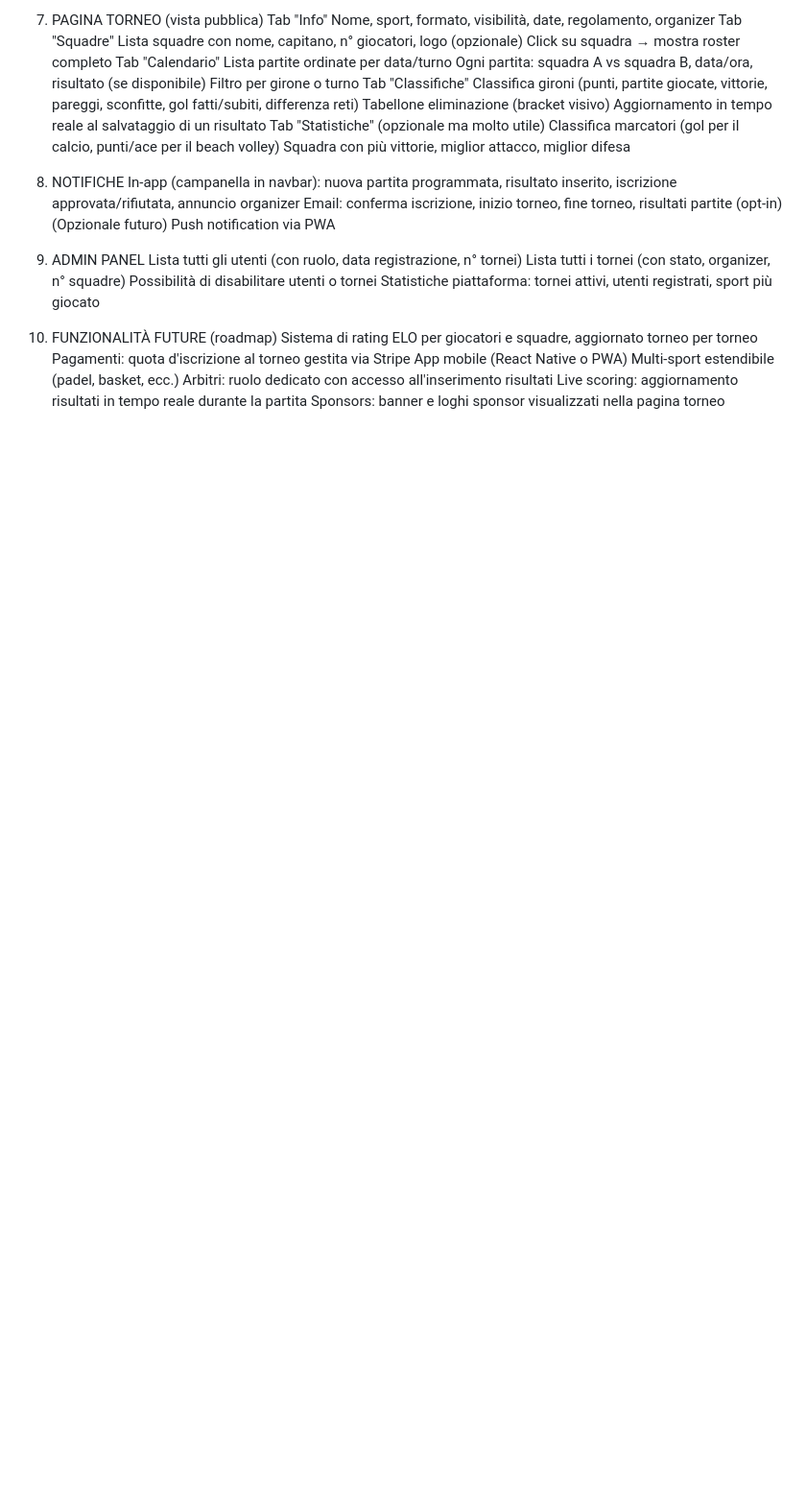
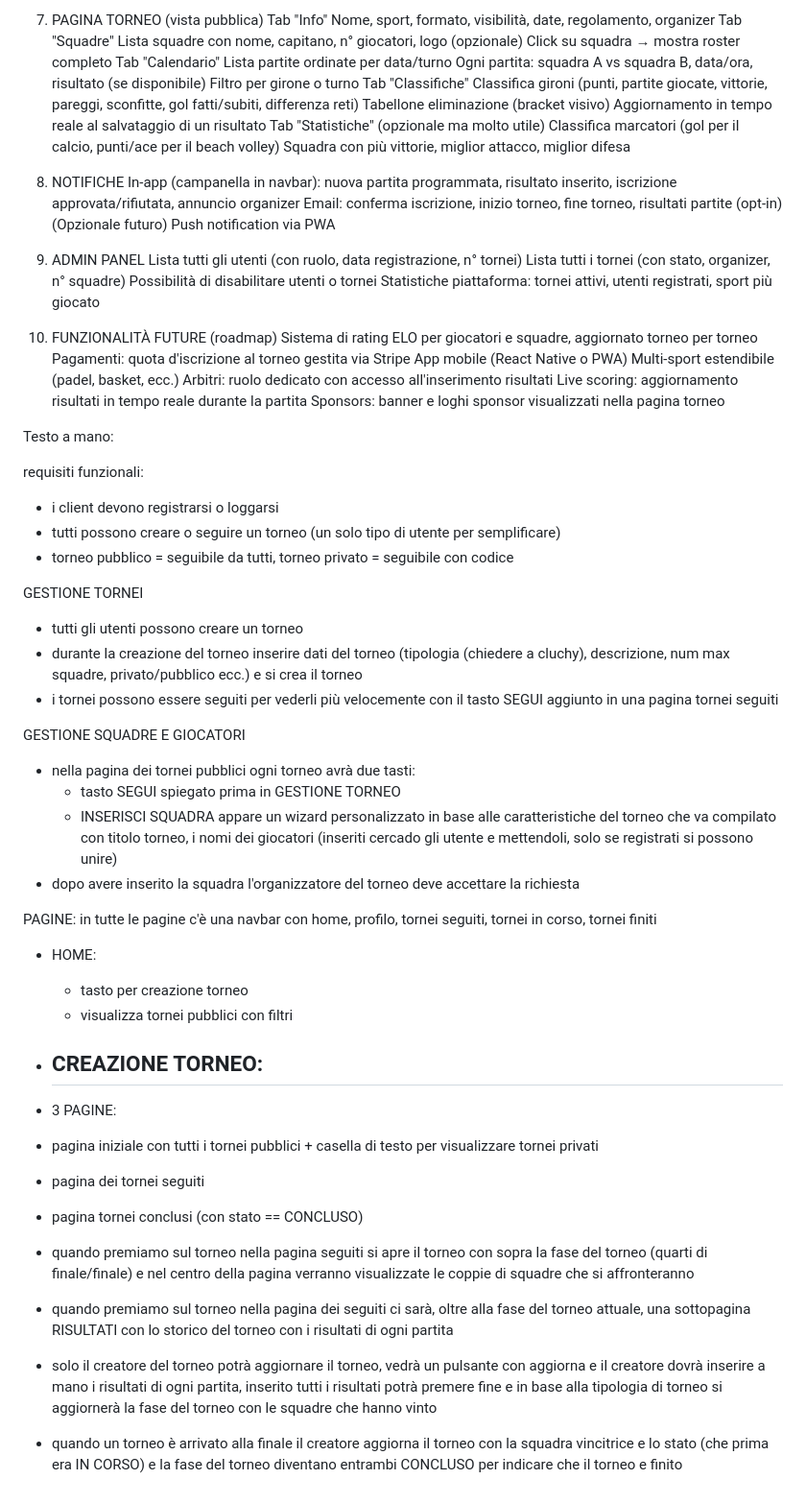
Before and after one commit to giacomogarino/tornei_webApp, a Markdown page: README.md, the part around the change. Shown at 96% size. Drawn GitHub-style; blank space fills up the shorter version.

Commit message:
aggiornato readme con requisiti funzionali (da finire)

```diff
--- a/README.md
+++ b/README.md
@@ -162,3 +162,40 @@ Multi-sport estendibile (padel, basket, ecc.)
 Arbitri: ruolo dedicato con accesso all'inserimento risultati
 Live scoring: aggiornamento risultati in tempo reale durante la partita
 Sponsors: banner e loghi sponsor visualizzati nella pagina torneo
+
+
+Testo a mano:
+
+requisiti funzionali:
+- i client devono registrarsi o loggarsi
+- tutti possono creare o seguire un torneo (un solo tipo di utente per semplificare)
+- torneo pubblico = seguibile da tutti, torneo privato = seguibile con codice
+
+GESTIONE TORNEI
+- tutti gli utenti possono creare un torneo
+- durante la creazione del torneo inserire dati del torneo (tipologia (chiedere a cluchy), descrizione, num max squadre, privato/pubblico ecc.) e si crea il torneo
+- i tornei possono essere seguiti per vederli più velocemente con il tasto SEGUI aggiunto in una pagina tornei seguiti
+
+GESTIONE SQUADRE E GIOCATORI
+- nella pagina dei tornei pubblici ogni torneo avrà due tasti:
+    - tasto SEGUI spiegato prima in GESTIONE TORNEO
+    - INSERISCI SQUADRA appare un wizard personalizzato in base alle caratteristiche del torneo che va compilato con titolo torneo, i nomi dei giocatori (inseriti cercado gli utente e mettendoli, solo se registrati si possono unire)
+- dopo avere inserito la squadra l'organizzatore del torneo deve accettare la richiesta
+
+PAGINE:
+in tutte le pagine c'è una navbar con home, profilo, tornei seguiti, tornei in corso, tornei finiti
+- HOME:
+    - tasto per creazione torneo
+    - visualizza tornei pubblici con filtri
+- CREAZIONE TORNEO:
+    -
+
+
+- 3 PAGINE:
+- pagina iniziale con tutti i tornei pubblici + casella di testo per visualizzare tornei privati
+- pagina dei tornei seguiti
+- pagina tornei conclusi (con stato == CONCLUSO)
+- quando premiamo sul torneo nella pagina seguiti si apre il torneo con sopra la fase del torneo (quarti di finale/finale) e nel centro della pagina verranno visualizzate le coppie di squadre che si affronteranno
+- quando premiamo sul torneo nella pagina dei seguiti ci sarà, oltre alla fase del torneo attuale, una sottopagina RISULTATI con lo storico del torneo con i risultati di ogni partita
+- solo il creatore del torneo potrà aggiornare il torneo, vedrà un pulsante con aggiorna e il creatore dovrà inserire a mano i risultati di ogni partita, inserito tutti i risultati potrà premere fine e in base alla tipologia di torneo si aggiornerà la fase del torneo con le squadre che hanno vinto
+- quando un torneo è arrivato alla finale il creatore aggiorna il torneo con la squadra vincitrice e lo stato (che prima era IN CORSO) e la fase del torneo diventano entrambi CONCLUSO per indicare che il torneo e finito
```
